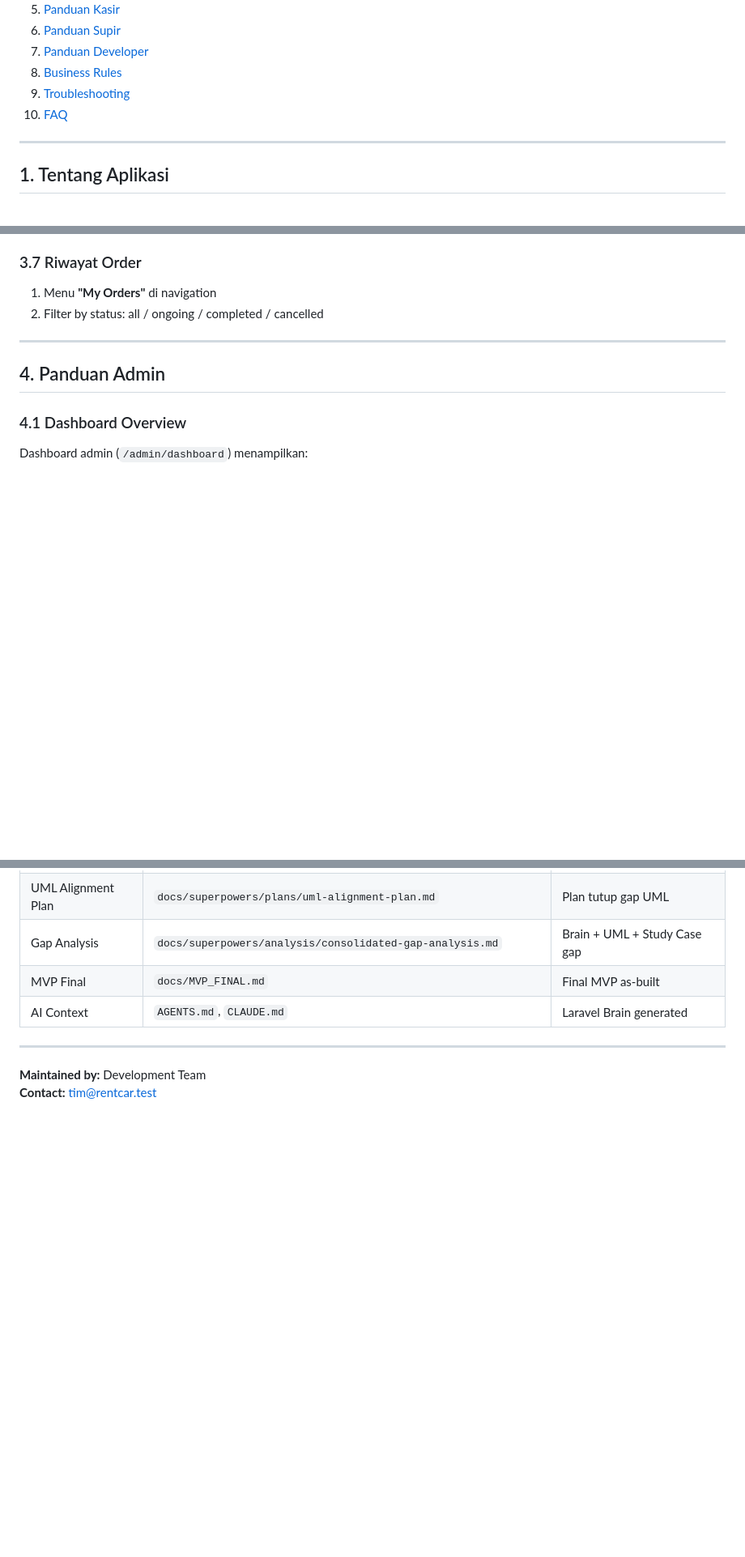
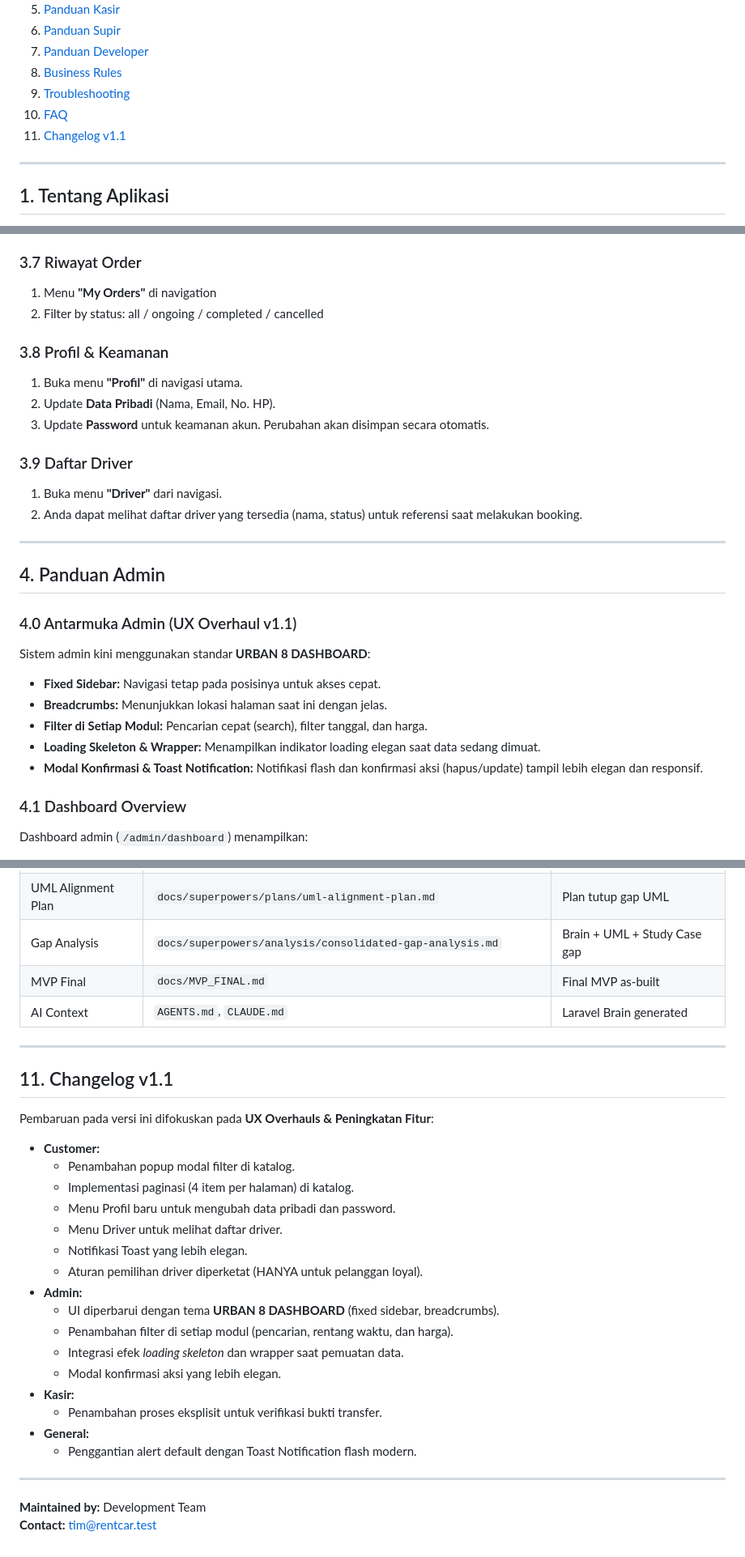
Before and after one commit to nabiilnuryassar/rent-car, a Markdown page: docs/GUIDE_BOOK.md, 3 parts joined by grey strips. Shown at 81% size. Rendered like a GitHub page; blank space fills up the shorter version.

```diff
--- a/docs/GUIDE_BOOK.md
+++ b/docs/GUIDE_BOOK.md
@@ -18,6 +18,7 @@
 8. [Business Rules](#8-business-rules)
 9. [Troubleshooting](#9-troubleshooting)
 10. [FAQ](#10-faq)
+11. [Changelog v1.1](#11-changelog-v11)
 
 ---
 
@@ -144,9 +146,29 @@ Aplikasi memiliki **4 role** dengan akses berbeda:
 1. Menu **"My Orders"** di navigation
 2. Filter by status: all / ongoing / completed / cancelled
 
+### 3.8 Profil & Keamanan
+
+1. Buka menu **"Profil"** di navigasi utama.
+2. Update **Data Pribadi** (Nama, Email, No. HP).
+3. Update **Password** untuk keamanan akun. Perubahan akan disimpan secara otomatis.
+
+### 3.9 Daftar Driver
+
+1. Buka menu **"Driver"** dari navigasi.
+2. Anda dapat melihat daftar driver yang tersedia (nama, status) untuk referensi saat melakukan booking.
+
 ---
 
 ## 4. Panduan Admin
+
+### 4.0 Antarmuka Admin (UX Overhaul v1.1)
+
+Sistem admin kini menggunakan standar **URBAN 8 DASHBOARD**:
+- **Fixed Sidebar:** Navigasi tetap pada posisinya untuk akses cepat.
+- **Breadcrumbs:** Menunjukkan lokasi halaman saat ini dengan jelas.
+- **Filter di Setiap Modul:** Pencarian cepat (search), filter tanggal, dan harga.
+- **Loading Skeleton & Wrapper:** Menampilkan indikator loading elegan saat data sedang dimuat.
+- **Modal Konfirmasi & Toast Notification:** Notifikasi flash dan konfirmasi aksi (hapus/update) tampil lebih elegan dan responsif.
 
 ### 4.1 Dashboard Overview
 
@@ -583,5 +609,28 @@ A: v1.0 hanya browser print. PDF download di v1.2 roadmap.
 
 ---
 
+## 11. Changelog v1.1
+
+Pembaruan pada versi ini difokuskan pada **UX Overhauls & Peningkatan Fitur**:
+
+- **Customer:**
+  - Penambahan popup modal filter di katalog.
+  - Implementasi paginasi (4 item per halaman) di katalog.
+  - Menu Profil baru untuk mengubah data pribadi dan password.
+  - Menu Driver untuk melihat daftar driver.
+  - Notifikasi Toast yang lebih elegan.
+  - Aturan pemilihan driver diperketat (HANYA untuk pelanggan loyal).
+- **Admin:**
+  - UI diperbarui dengan tema **URBAN 8 DASHBOARD** (fixed sidebar, breadcrumbs).
+  - Penambahan filter di setiap modul (pencarian, rentang waktu, dan harga).
+  - Integrasi efek *loading skeleton* dan wrapper saat pemuatan data.
+  - Modal konfirmasi aksi yang lebih elegan.
+- **Kasir:**
+  - Penambahan proses eksplisit untuk verifikasi bukti transfer.
+- **General:**
+  - Penggantian alert default dengan Toast Notification flash modern.
+
+---
+
 **Maintained by:** Development Team
 **Contact:** [tim@rentcar.test](mailto:tim@rentcar.test)
```
Also changed, not shown: other parts of docs/GUIDE_BOOK.md (+14 -9 lines).
